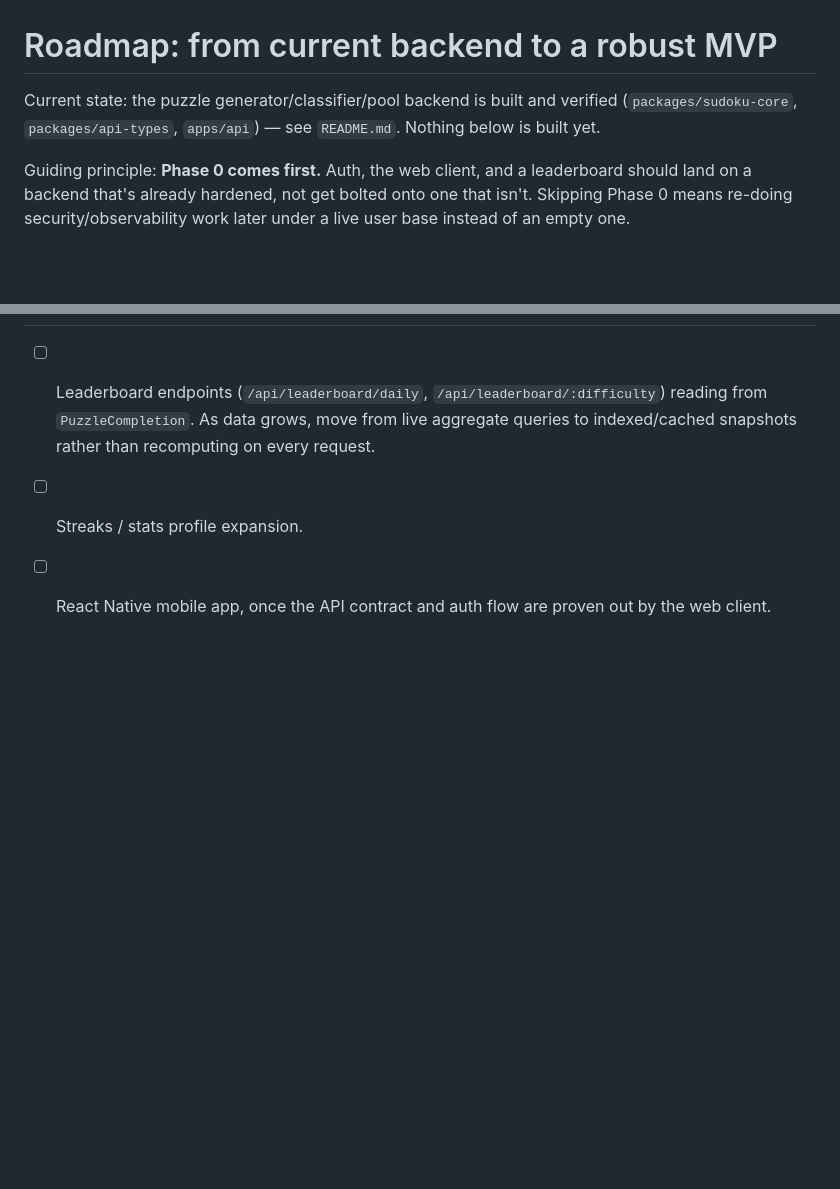
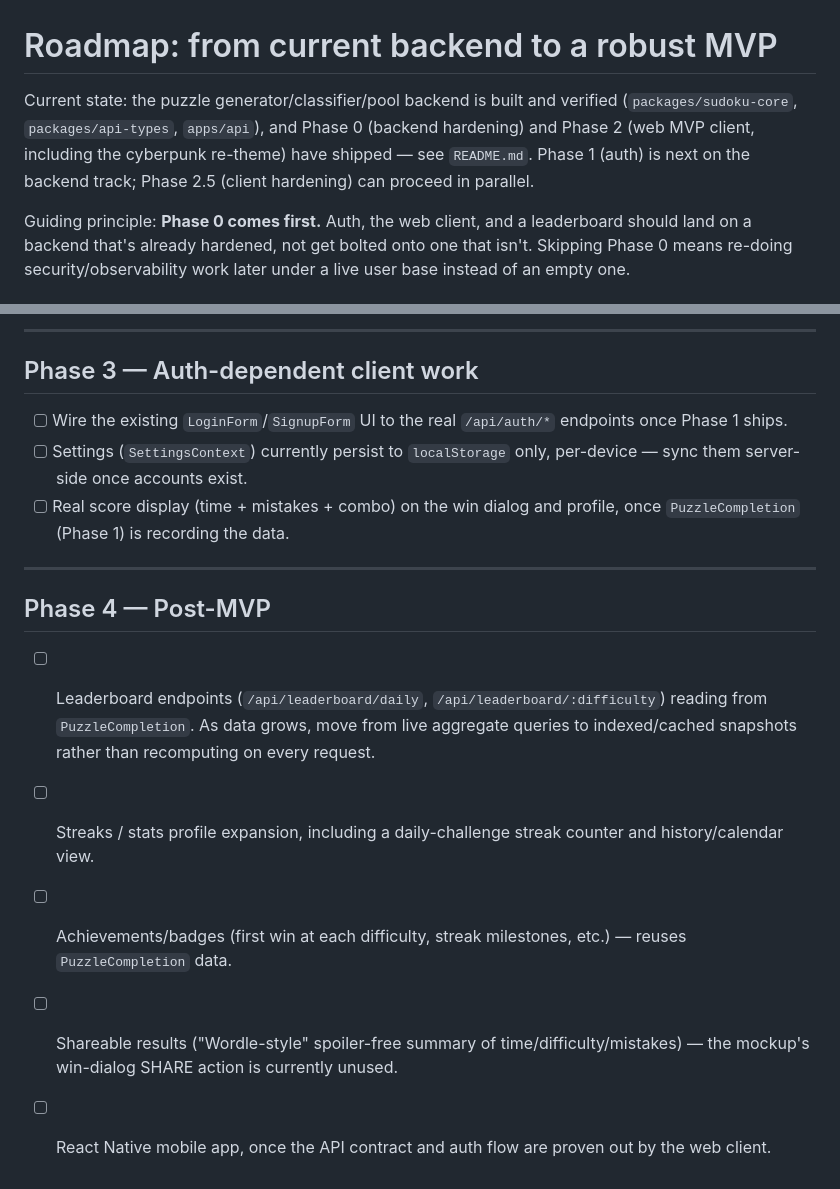
Before and after one commit to robertvilladev/sudoku-2077, a Markdown page: ROADMAP.md, 2 parts joined by grey strips. GitHub-like rendering; blank space fills up the shorter version.

```diff
--- a/ROADMAP.md
+++ b/ROADMAP.md
@@ -1,6 +1,6 @@
 # Roadmap: from current backend to a robust MVP
 
-Current state: the puzzle generator/classifier/pool backend is built and verified (`packages/sudoku-core`, `packages/api-types`, `apps/api`) — see `README.md`. Nothing below is built yet.
+Current state: the puzzle generator/classifier/pool backend is built and verified (`packages/sudoku-core`, `packages/api-types`, `apps/api`), and Phase 0 (backend hardening) and Phase 2 (web MVP client, including the cyberpunk re-theme) have shipped — see `README.md`. Phase 1 (auth) is next on the backend track; Phase 2.5 (client hardening) can proceed in parallel.
 
 Guiding principle: **Phase 0 comes first.** Auth, the web client, and a leaderboard should land on a backend that's already hardened, not get bolted onto one that isn't. Skipping Phase 0 means re-doing security/observability work later under a live user base instead of an empty one.
 
@@ -49,4 +72,17 @@ Nothing here is user-facing; it's what makes everything after this phase safe to
+---
+
+## Phase 3 — Auth-dependent client work
+
+- [ ] Wire the existing `LoginForm`/`SignupForm` UI to the real `/api/auth/*` endpoints once Phase 1 ships.
+- [ ] Settings (`SettingsContext`) currently persist to `localStorage` only, per-device — sync them server-side once accounts exist.
+- [ ] Real score display (time + mistakes + combo) on the win dialog and profile, once `PuzzleCompletion` (Phase 1) is recording the data.
+
+---
+
+## Phase 4 — Post-MVP
 
 - [ ] Leaderboard endpoints (`/api/leaderboard/daily`, `/api/leaderboard/:difficulty`) reading from `PuzzleCompletion`. As data grows, move from live aggregate queries to indexed/cached snapshots rather than recomputing on every request.
-- [ ] Streaks / stats profile expansion.
+- [ ] Streaks / stats profile expansion, including a daily-challenge streak counter and history/calendar view.
+- [ ] Achievements/badges (first win at each difficulty, streak milestones, etc.) — reuses `PuzzleCompletion` data.
+- [ ] Shareable results ("Wordle-style" spoiler-free summary of time/difficulty/mistakes) — the mockup's win-dialog SHARE action is currently unused.
 - [ ] React Native mobile app, once the API contract and auth flow are proven out by the web client.
```
Also changed, not shown: other parts of ROADMAP.md (+28 -5 lines), 1 other file.
